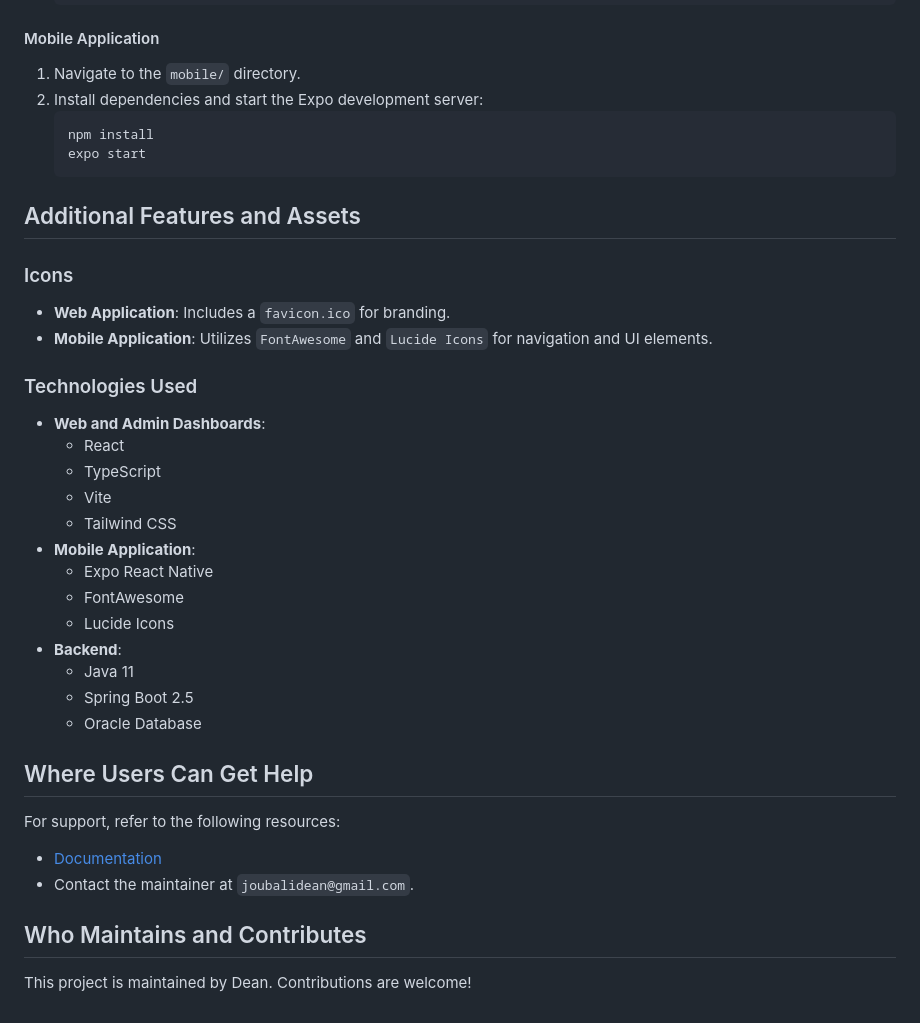
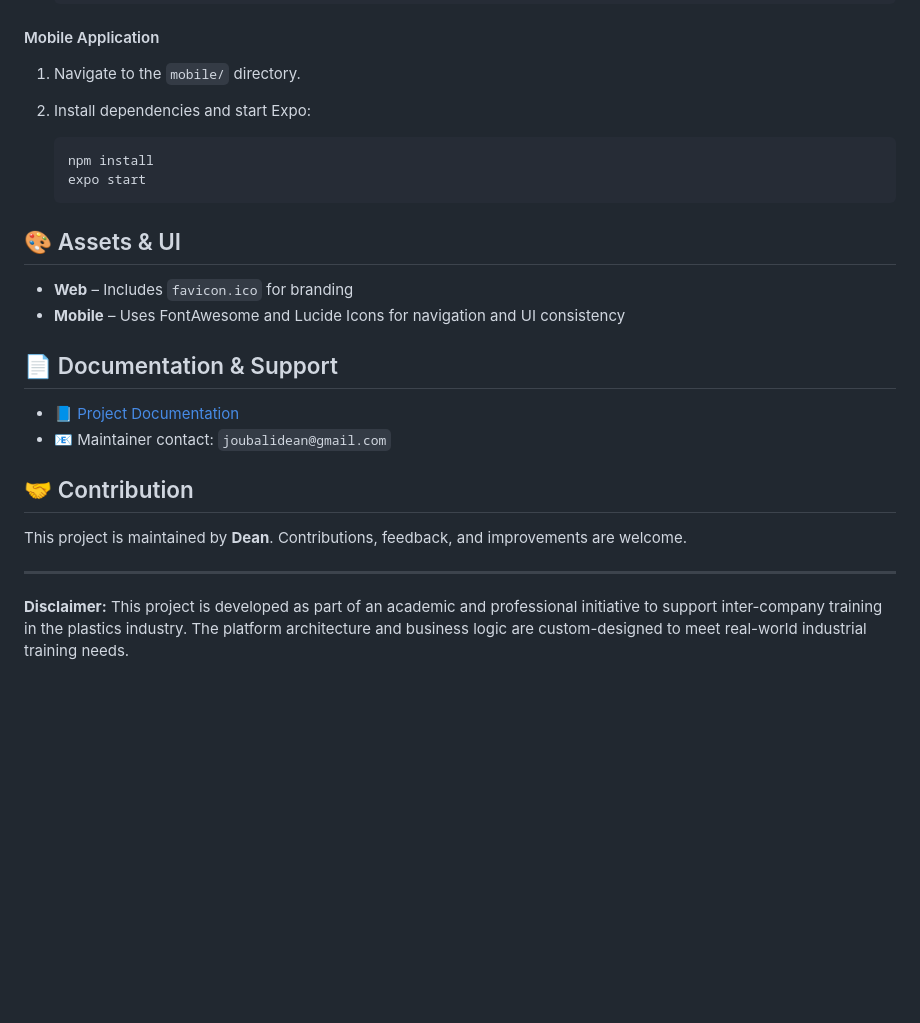
Before and after one commit to dhiaDean/plasturgie-nous-academy, a Markdown page: README.md, the part around one of its changes. Rendered like a GitHub page; blank space fills up the shorter version.

````diff
--- a/README.md
+++ b/README.md
@@ -62,35 +88,25 @@ Ensure you have the following installed:
 1. Navigate to the `mobile/` directory.
-2. Install dependencies and start the Expo development server:
+2. Install dependencies and start Expo:
+
    ```bash
    npm install
    expo start
    ```
 
-## Additional Features and Assets
+## 🎨 Assets & UI
 
-### Icons
-- **Web Application**: Includes a `favicon.ico` for branding.
-- **Mobile Application**: Utilizes `FontAwesome` and `Lucide Icons` for navigation and UI elements.
+* **Web** – Includes `favicon.ico` for branding
+* **Mobile** – Uses FontAwesome and Lucide Icons for navigation and UI consistency
 
-### Technologies Used
-- **Web and Admin Dashboards**:
-  - React
-  - TypeScript
-  - Vite
-  - Tailwind CSS
-- **Mobile Application**:
-  - Expo React Native
-  - FontAwesome
-  - Lucide Icons
-- **Backend**:
-  - Java 11
-  - Spring Boot 2.5
-  - Oracle Database
+## 📄 Documentation & Support
 
-## Where Users Can Get Help
-For support, refer to the following resources:
-- [Documentation](https://drive.google.com/file/d/1PSRtZT4-XHWlZqFBLuSBwyjQIKgqe0JB/view?usp=drive_link)
-- Contact the maintainer at `joubalidean@gmail.com`.
+* 📘 [Project Documentation](https://drive.google.com/file/d/1PSRtZT4-XHWlZqFBLuSBwyjQIKgqe0JB/view?usp=drive_link)
+* 📧 Maintainer contact: `joubalidean@gmail.com`
 
-## Who Maintains and Contributes
-This project is maintained by Dean. Contributions are welcome!
+## 🤝 Contribution
+
+This project is maintained by **Dean**. Contributions, feedback, and improvements are welcome.
+
+---
+
+**Disclaimer:** This project is developed as part of an academic and professional initiative to support inter-company training in the plastics industry. The platform architecture and business logic are custom-designed to meet real-world industrial training needs.
````
Also changed, not shown: other parts of README.md (+48 -22 lines).
